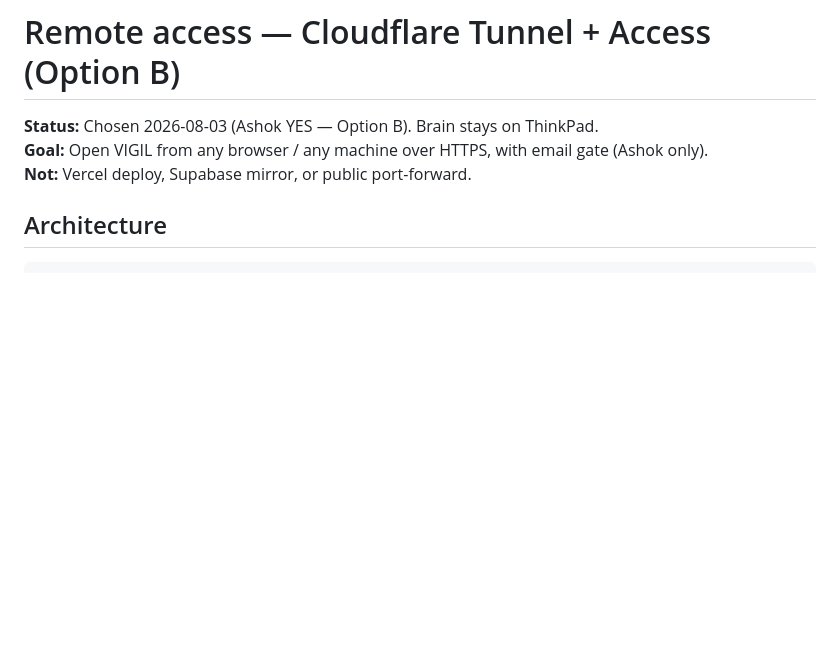
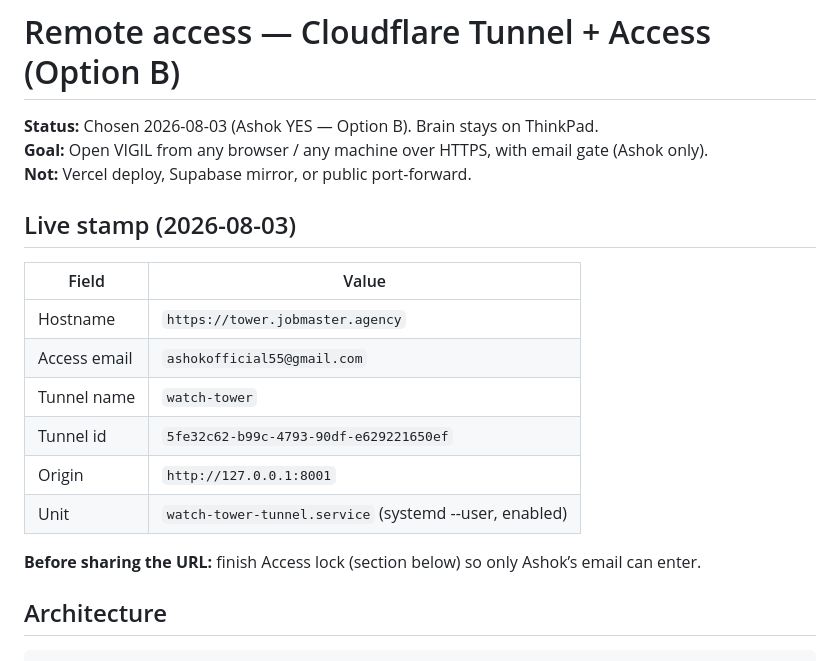
Before and after one commit to akayatgit/global-job-watch-tower, a Markdown page: documents/remote-access-cloudflare.md, the part around the change. Drawn GitHub-style; blank space fills up the shorter version.

Commit message:
Record live Cloudflare Tunnel hostname for Watch Tower.
tower.jobmaster.agency is wired to the ThinkPad origin; Access lock remains Ashok's dashboard step.

Co-authored-by: Cursor <cursoragent@cursor.com>

```diff
--- a/documents/remote-access-cloudflare.md
+++ b/documents/remote-access-cloudflare.md
@@ -3,6 +3,19 @@
 **Status:** Chosen 2026-08-03 (Ashok YES — Option B). Brain stays on ThinkPad.
 **Goal:** Open VIGIL from any browser / any machine over HTTPS, with email gate (Ashok only).
 **Not:** Vercel deploy, Supabase mirror, or public port-forward.
+
+## Live stamp (2026-08-03)
+
+| Field | Value |
+|---|---|
+| Hostname | `https://tower.jobmaster.agency` |
+| Access email | `ashokofficial55@gmail.com` |
+| Tunnel name | `watch-tower` |
+| Tunnel id | `5fe32c62-b99c-4793-90df-e629221650ef` |
+| Origin | `http://127.0.0.1:8001` |
+| Unit | `watch-tower-tunnel.service` (systemd --user, enabled) |
+
+**Before sharing the URL:** finish Access lock (section below) so only Ashok’s email can enter.
 
 ## Architecture
 
```
Also changed, not shown: documents/product-requirements-v0.md (+2 -2 lines).
